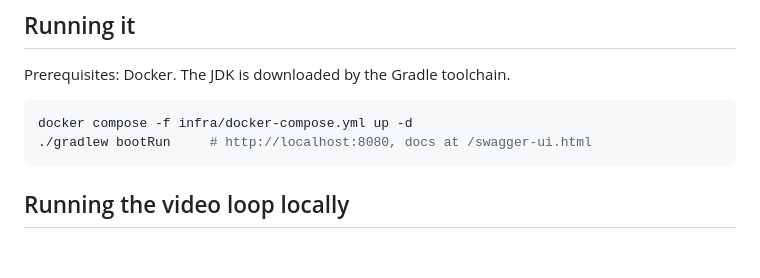
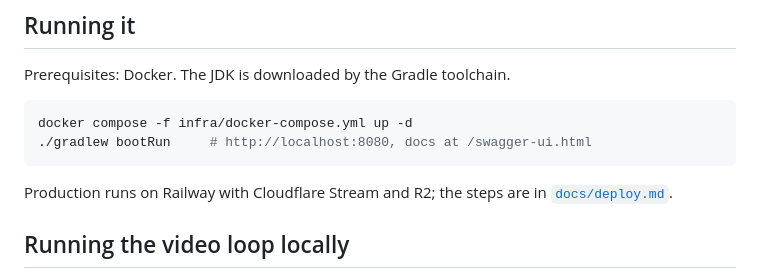
Before and after one commit to alvarommarina14/barbon-performance-analysis-backend, a Markdown page: README.md, the part around the change. GitHub-like rendering; blank space fills up the shorter version.

Commit message:
docs: add the railway and cloudflare deploy guide

````diff
--- a/README.md
+++ b/README.md
@@ -28,6 +28,9 @@ Prerequisites: Docker. The JDK is downloaded by the Gradle toolchain.
 docker compose -f infra/docker-compose.yml up -d
 ./gradlew bootRun     # http://localhost:8080, docs at /swagger-ui.html
 ```
+
+Production runs on Railway with Cloudflare Stream and R2; the steps are in
+[`docs/deploy.md`](docs/deploy.md).
 
 ## Running the video loop locally
 
````
Also changed, not shown: docs/deploy.md (added, +87 -0 lines).
